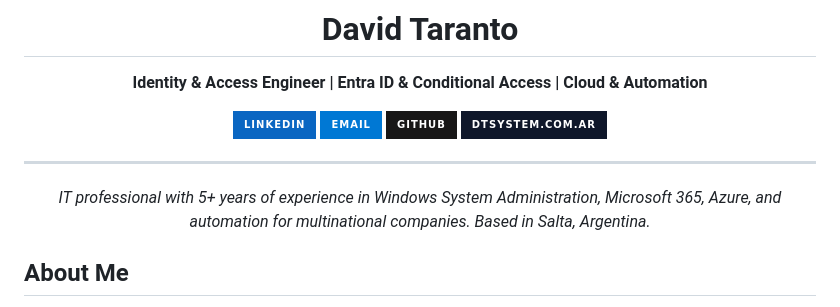
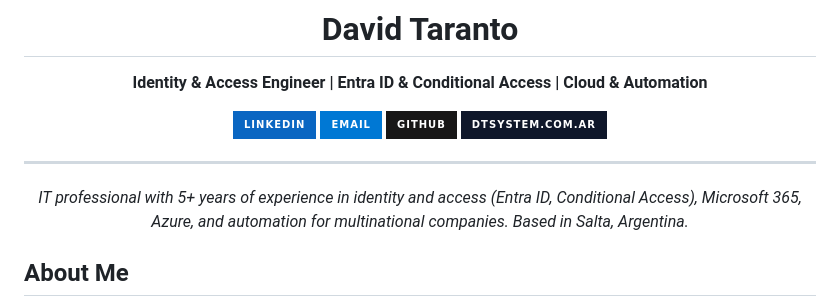
Before and after one commit to davidtaranto96/davidtaranto96, a Markdown page: README.md, the part around the change. Rendered like a GitHub page; badges without logos.

Commit message:
docs: la presentación del perfil habla de identidad y accesos
Co-Authored-By: Claude Opus 5.5 <noreply@anthropic.com>

```diff
--- a/README.md
+++ b/README.md
@@ -11,7 +11,7 @@
 
 ---
 
-*IT professional with 5+ years of experience in Windows System Administration, Microsoft 365, Azure, and automation for multinational companies. Based in Salta, Argentina.*
+*IT professional with 5+ years of experience in identity and access (Entra ID, Conditional Access), Microsoft 365, Azure, and automation for multinational companies. Based in Salta, Argentina.*
 
 </div>
 
```
